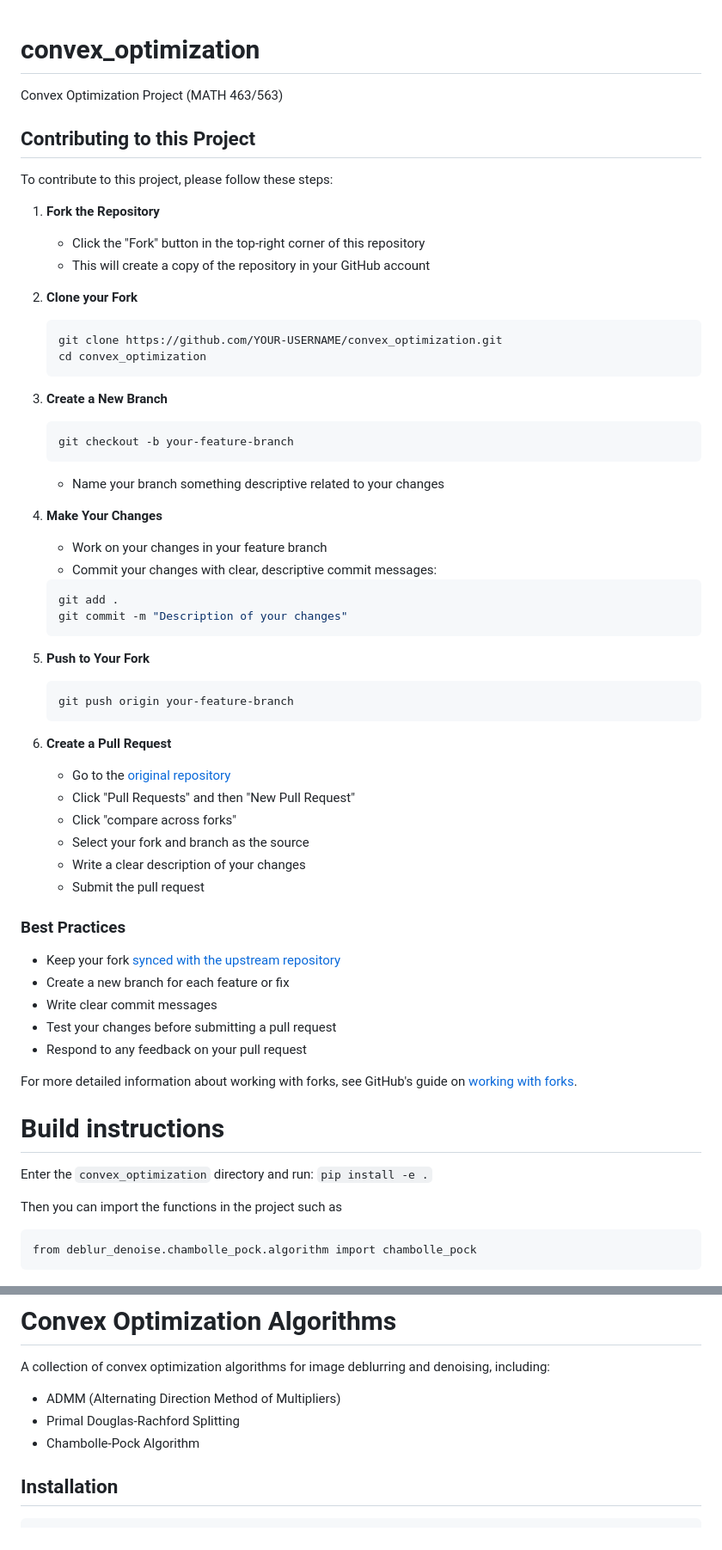
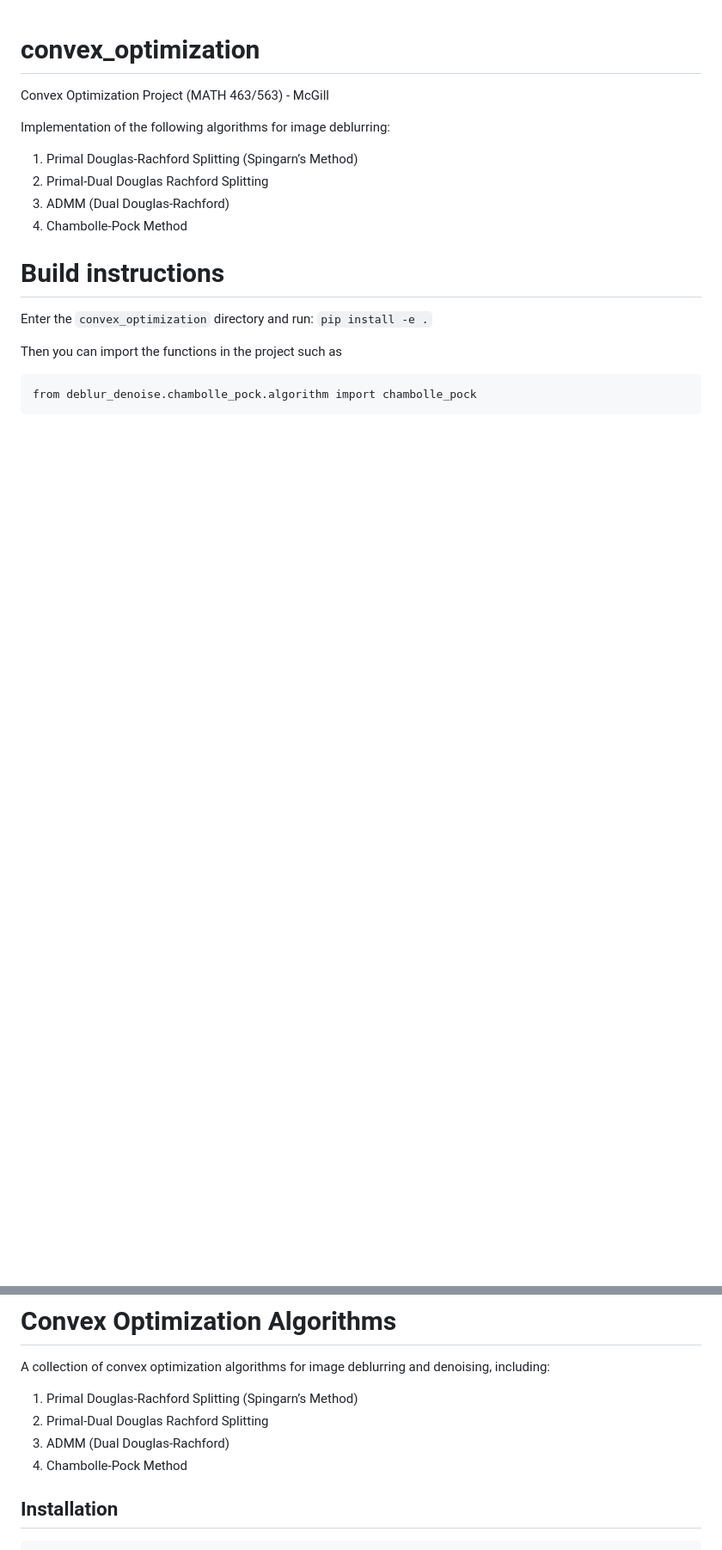
Before and after one commit to rahul3/convex_optimization, a Markdown page: README.md, 2 parts joined by grey strips. Shown at 86% size. Drawn GitHub-style; blank space fills up the shorter version.

````diff
--- a/README.md
+++ b/README.md
@@ -1,54 +1,13 @@
 # convex_optimization
-Convex Optimization Project (MATH 463/563)
-## Contributing to this Project
+Convex Optimization Project (MATH 463/563) - McGill
 
-To contribute to this project, please follow these steps:
+Implementation of the following algorithms for image deblurring:
 
-1. **Fork the Repository**
-   - Click the "Fork" button in the top-right corner of this repository
-   - This will create a copy of the repository in your GitHub account
+1. Primal Douglas-Rachford Splitting (Spingarn’s Method)
+2. Primal-Dual Douglas Rachford Splitting
+3. ADMM (Dual Douglas-Rachford)
+4. Chambolle-Pock Method
 
-2. **Clone your Fork**
-   ```bash
-   git clone https://github.com/YOUR-USERNAME/convex_optimization.git
-   cd convex_optimization
-   ```
-
-3. **Create a New Branch**
-   ```bash
-   git checkout -b your-feature-branch
-   ```
-   - Name your branch something descriptive related to your changes
-
-4. **Make Your Changes**
-   - Work on your changes in your feature branch
-   - Commit your changes with clear, descriptive commit messages:
-   ```bash
-   git add .
-   git commit -m "Description of your changes"
-   ```
-
-5. **Push to Your Fork**
-   ```bash
-   git push origin your-feature-branch
-   ```
-
-6. **Create a Pull Request**
-   - Go to the [original repository](https://github.com/rahul3/convex_optimization)
-   - Click "Pull Requests" and then "New Pull Request"
-   - Click "compare across forks"
-   - Select your fork and branch as the source
-   - Write a clear description of your changes
-   - Submit the pull request
-
-### Best Practices
-- Keep your fork [synced with the upstream repository](https://docs.github.com/en/github/collaborating-with-pull-requests/working-with-forks/syncing-a-fork)
-- Create a new branch for each feature or fix
-- Write clear commit messages
-- Test your changes before submitting a pull request
-- Respond to any feedback on your pull request
-
-For more detailed information about working with forks, see GitHub's guide on [working with forks](https://docs.github.com/en/github/collaborating-with-pull-requests/working-with-forks).
 
 # Build instructions
 
@@ -64,9 +23,11 @@ from deblur_denoise.chambolle_pock.algorithm import chambolle_pock
 # Convex Optimization Algorithms
 
 A collection of convex optimization algorithms for image deblurring and denoising, including:
-- ADMM (Alternating Direction Method of Multipliers)
-- Primal Douglas-Rachford Splitting
-- Chambolle-Pock Algorithm
+
+1. Primal Douglas-Rachford Splitting (Spingarn’s Method)
+2. Primal-Dual Douglas Rachford Splitting
+3. ADMM (Dual Douglas-Rachford)
+4. Chambolle-Pock Method
 
 ## Installation
 
````
Also changed, not shown: other parts of README.md (+33 -12 lines), Contributing.md (added, +49 -0 lines).
